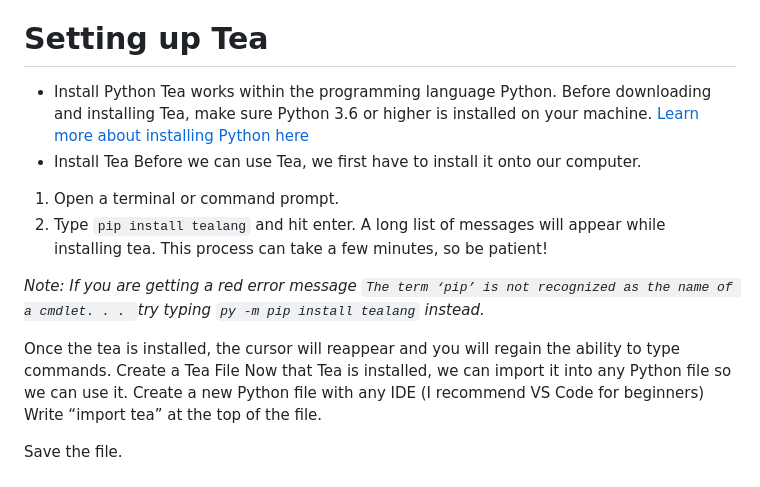
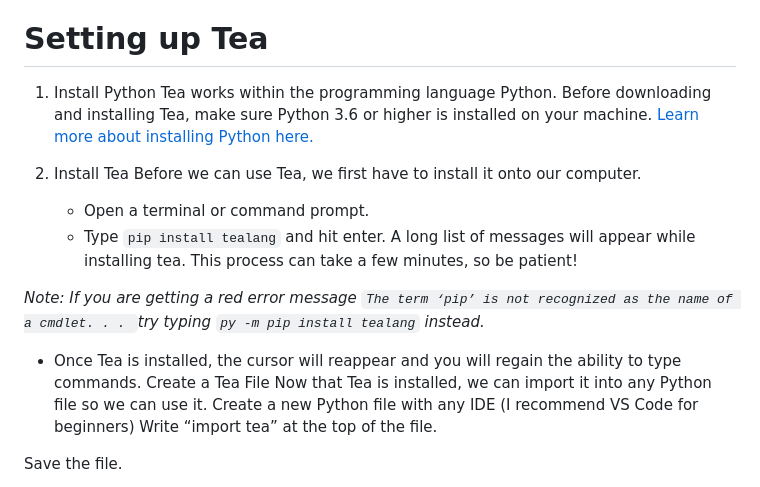
Before and after one commit to ekraw36/Tea_Docs, a Markdown page: task_documentation.md, the part around the change. GitHub-like rendering.

```diff
--- a/task_documentation.md
+++ b/task_documentation.md
@@ -5,16 +5,17 @@
 This document is for an audience with any amount of experience with programming and statistical analysis who want to set up and use Tea for automatic statistical analysis for their datasets. This document guides readers through installing and loading datasets into Tea, then it teaches readers how to define variables, write hypotheses, add assumptions, run tests, and interpret the results of Tea’s statistical tests.
 
 # Setting up Tea
-  * Install Python
-Tea works within the programming language Python. Before downloading and installing Tea, make sure Python 3.6 or higher is installed on your machine. [Learn more about installing Python here](https://www.python.org/downloads/)
-  * Install Tea
+1. Install Python
+	Tea works within the programming language Python. Before downloading and installing Tea, make sure Python 3.6 or higher 	is installed on your machine. [Learn more about installing Python here.](https://www.python.org/downloads/)
+
+2. Install Tea
 Before we can use Tea, we first have to install it onto our computer.
-1. Open a terminal or command prompt.
-2. Type `pip install tealang` and hit enter. A long list of messages will appear while installing tea. This process can take a few minutes, so be patient!
+   	- Open a terminal or command prompt.
+	- Type `pip install tealang` and hit enter. A long list of messages will appear while installing tea. This process can 	take a few minutes, so be patient!
 
 *Note: If you are getting a red error message `The term ‘pip’ is not recognized as the name of a cmdlet. . . `try typing `py -m pip install tealang` instead.*
 
-Once the tea is installed, the cursor will reappear and you will regain the ability to type commands.
+- Once Tea is installed, the cursor will reappear and you will regain the ability to type commands.
 Create a Tea File
 Now that Tea is installed, we can import it into any Python file so we can use it.
 Create a new Python file with any IDE (I recommend VS Code for beginners)
```
